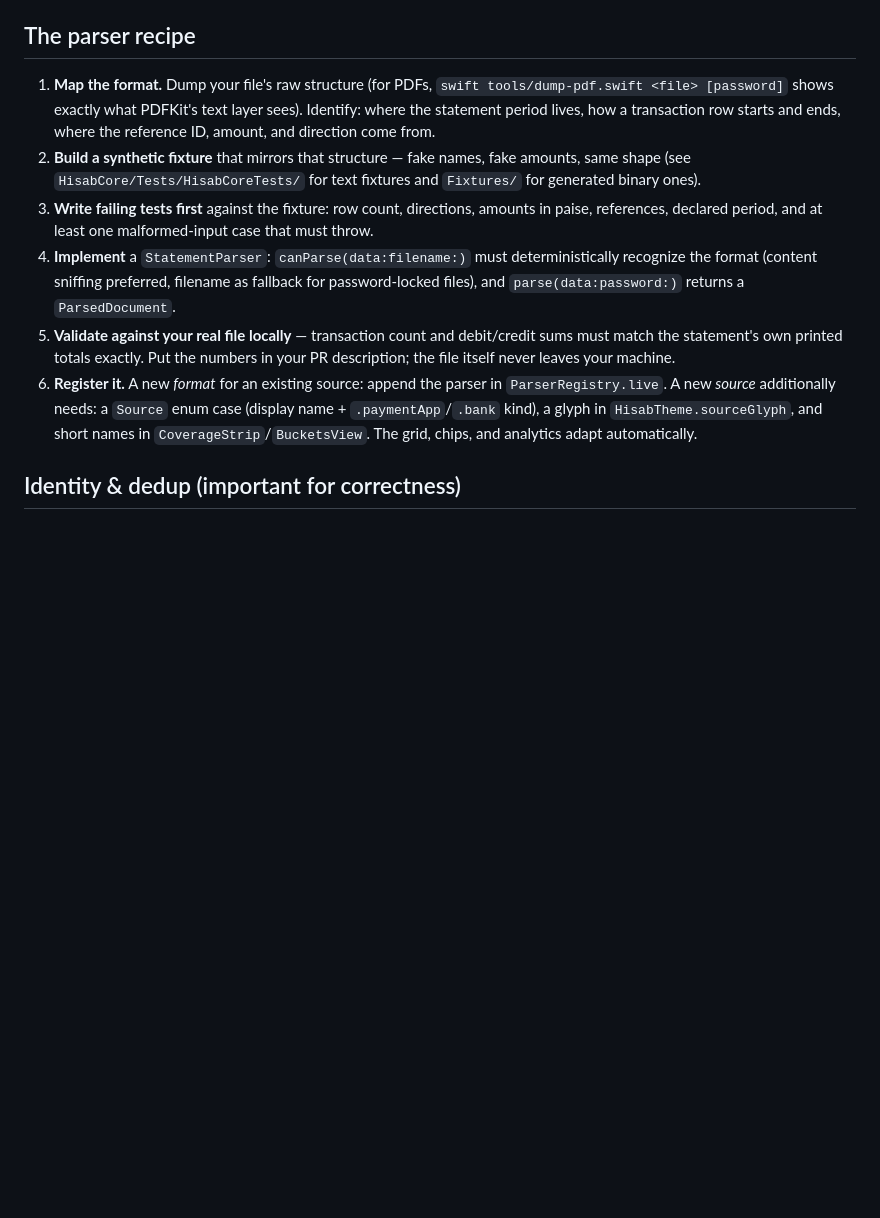
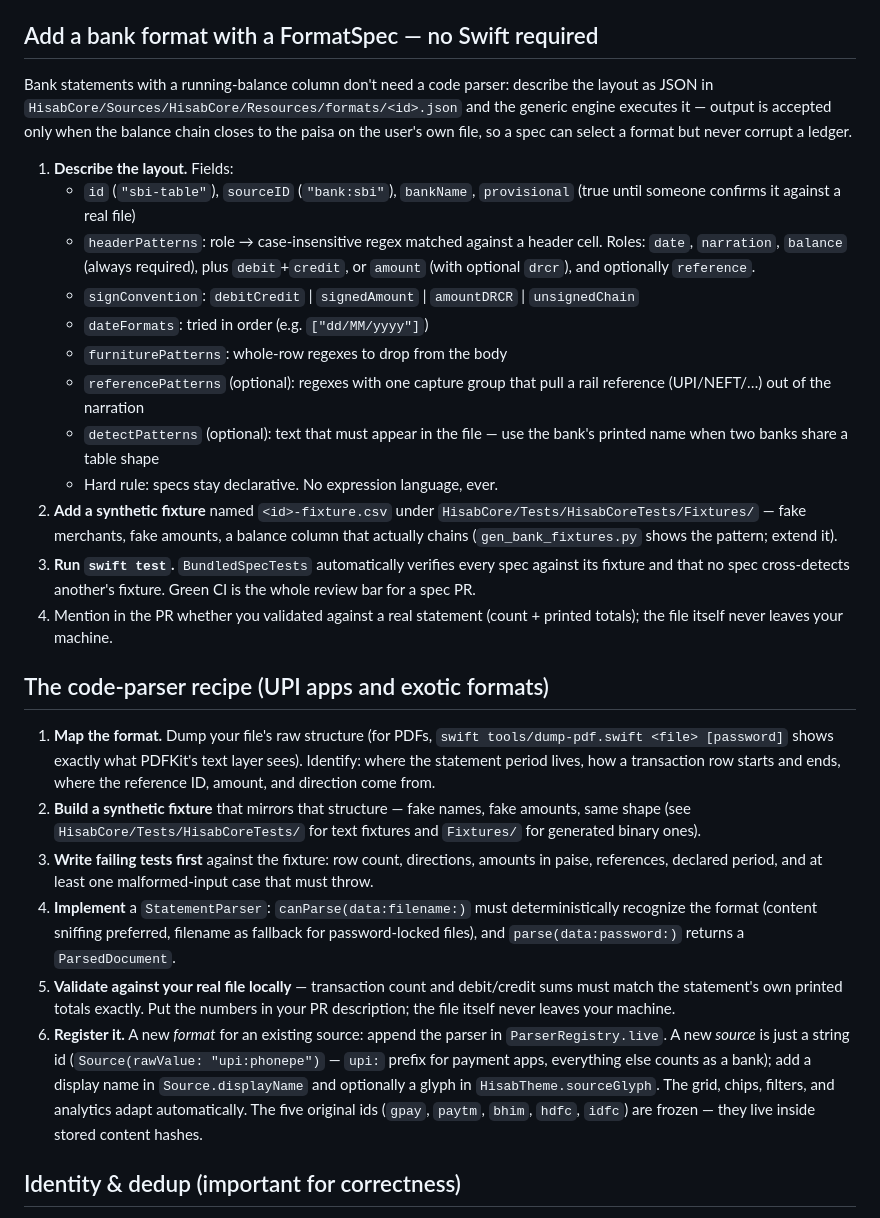
Before and after one commit to VedantS01/hisab, a Markdown page: CONTRIBUTING.md, the part around the change. Rendered like a GitHub page; blank space fills up the shorter version.

```diff
--- a/CONTRIBUTING.md
+++ b/CONTRIBUTING.md
@@ -21,7 +21,42 @@ recipe below.
 - Money is integer paise (`Int64`). Dates resolve in IST
   (`YearMonth.istCalendar`).
 
-## The parser recipe
+## Add a bank format with a FormatSpec — no Swift required
+
+Bank statements with a running-balance column don't need a code parser:
+describe the layout as JSON in
+`HisabCore/Sources/HisabCore/Resources/formats/<id>.json` and the
+generic engine executes it — output is accepted only when the balance
+chain closes to the paisa on the user's own file, so a spec can select
+a format but never corrupt a ledger.
+
+1. **Describe the layout.** Fields:
+   - `id` (`"sbi-table"`), `sourceID` (`"bank:sbi"`), `bankName`,
+     `provisional` (true until someone confirms it against a real file)
+   - `headerPatterns`: role → case-insensitive regex matched against a
+     header cell. Roles: `date`, `narration`, `balance` (always
+     required), plus `debit`+`credit`, or `amount` (with optional
+     `drcr`), and optionally `reference`.
+   - `signConvention`: `debitCredit` | `signedAmount` | `amountDRCR` |
+     `unsignedChain`
+   - `dateFormats`: tried in order (e.g. `["dd/MM/yyyy"]`)
+   - `furniturePatterns`: whole-row regexes to drop from the body
+   - `referencePatterns` (optional): regexes with one capture group
+     that pull a rail reference (UPI/NEFT/…) out of the narration
+   - `detectPatterns` (optional): text that must appear in the file —
+     use the bank's printed name when two banks share a table shape
+   - Hard rule: specs stay declarative. No expression language, ever.
+2. **Add a synthetic fixture** named `<id>-fixture.csv` under
+   `HisabCore/Tests/HisabCoreTests/Fixtures/` — fake merchants, fake
+   amounts, a balance column that actually chains
+   (`gen_bank_fixtures.py` shows the pattern; extend it).
+3. **Run `swift test`.** `BundledSpecTests` automatically verifies
+   every spec against its fixture and that no spec cross-detects
+   another's fixture. Green CI is the whole review bar for a spec PR.
+4. Mention in the PR whether you validated against a real statement
+   (count + printed totals); the file itself never leaves your machine.
+
+## The code-parser recipe (UPI apps and exotic formats)
 
 1. **Map the format.** Dump your file's raw structure (for PDFs,
    `swift tools/dump-pdf.swift <file> [password]` shows exactly what
@@ -44,11 +79,14 @@ recipe below.
    exactly. Put the numbers in your PR description; the file itself
    never leaves your machine.
 6. **Register it.** A new *format* for an existing source: append the
-   parser in `ParserRegistry.live`. A new *source* additionally needs:
-   a `Source` enum case (display name + `.paymentApp`/`.bank` kind),
-   a glyph in `HisabTheme.sourceGlyph`, and short names in
-   `CoverageStrip`/`BucketsView`. The grid, chips, and analytics adapt
-   automatically.
+   parser in `ParserRegistry.live`. A new *source* is just a string id
+   (`Source(rawValue: "upi:phonepe")` — `upi:` prefix for payment
+   apps, everything else counts as a bank); add a display name in
+   `Source.displayName` and optionally a glyph in
+   `HisabTheme.sourceGlyph`. The grid, chips, filters, and analytics
+   adapt automatically. The five original ids (`gpay`, `paytm`,
+   `bhim`, `hdfc`, `idfc`) are frozen — they live inside stored
+   content hashes.
 
 ## Identity & dedup (important for correctness)
 
```
Also changed, not shown: README.md (+14 -4 lines), 1 other file.
